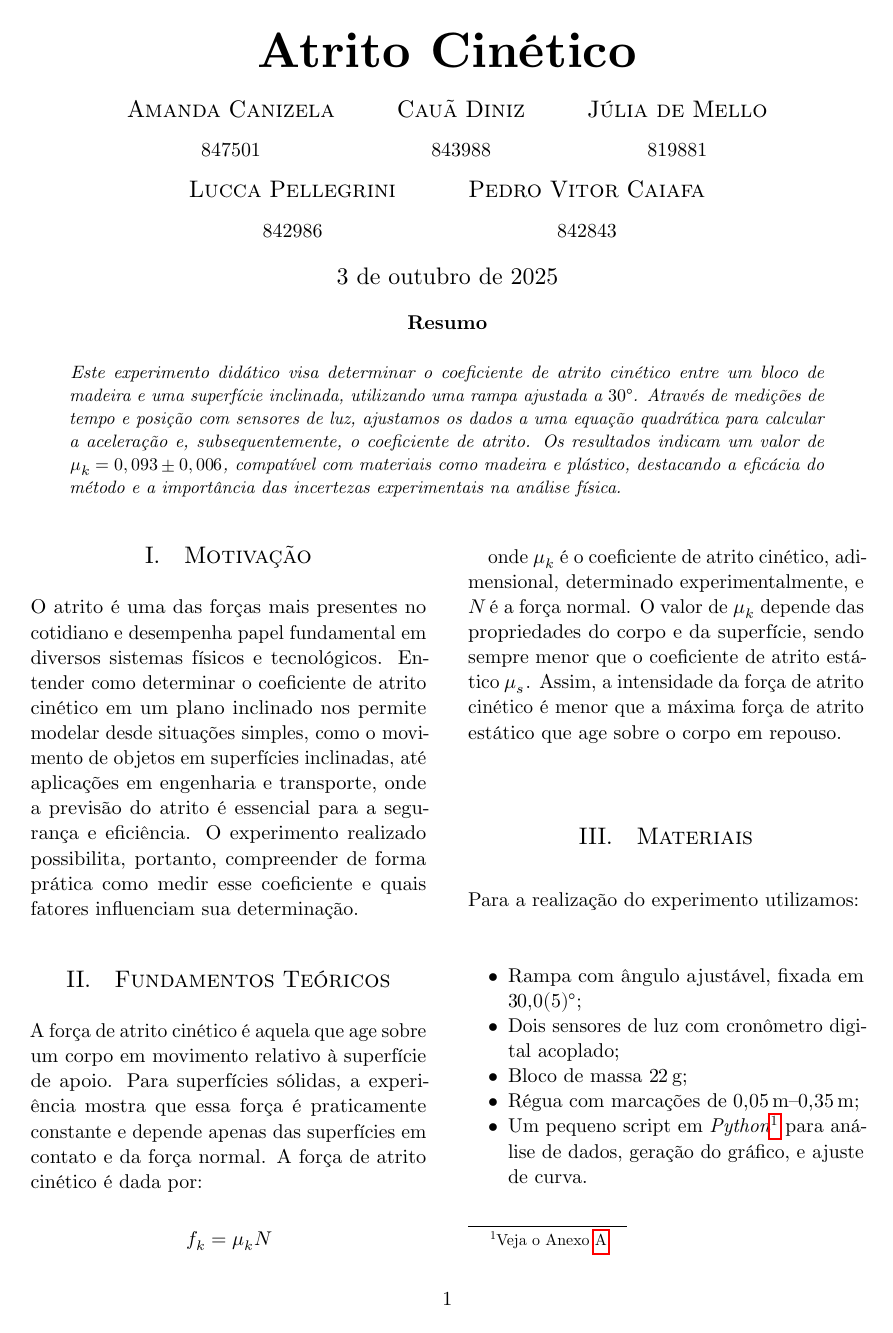
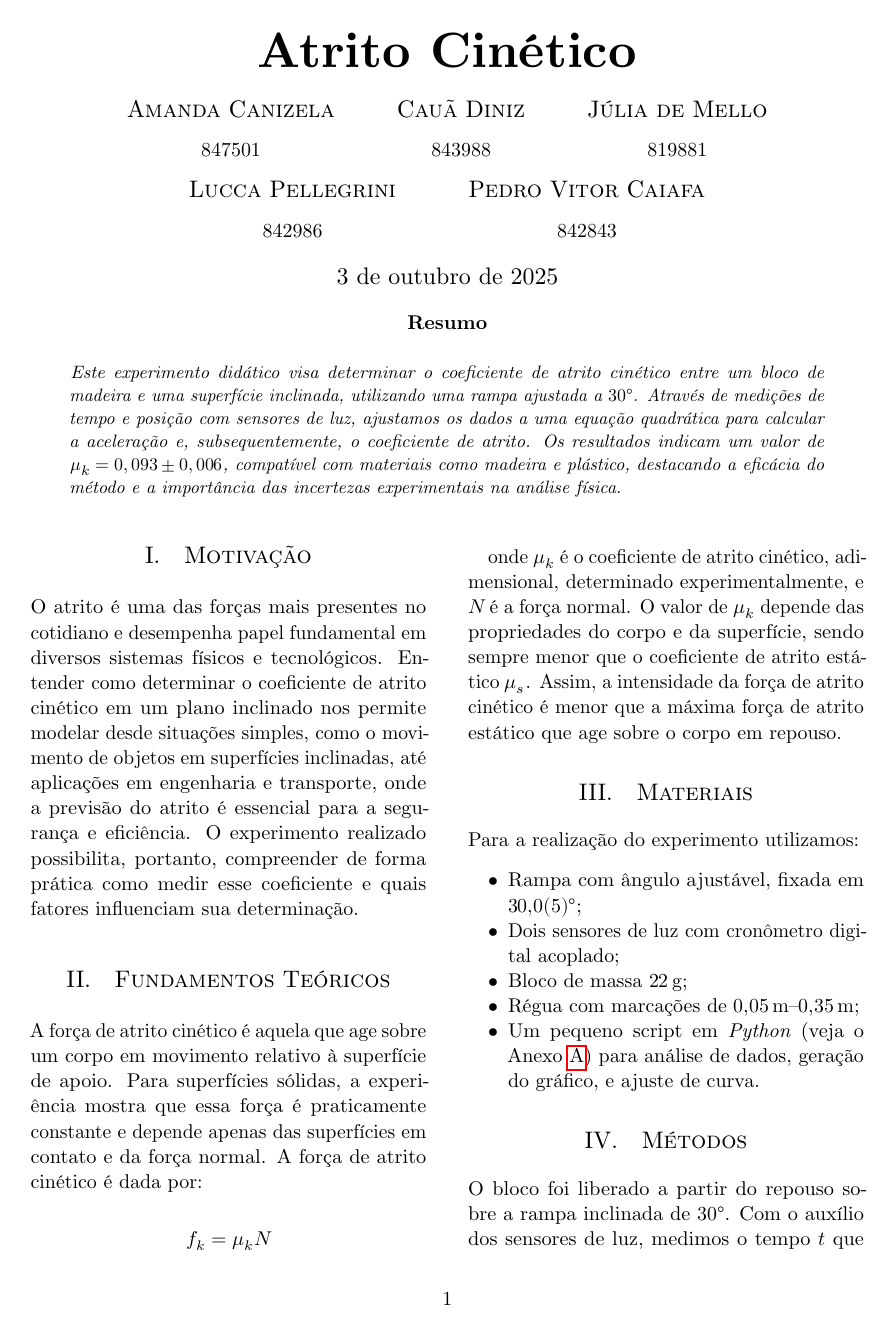
Before and after one commit to lucca-pellegrini/phys-lab4, a LaTeX paper (main.tex): page 1 of 4. Compiled offline with LuaLaTeX.

Commit message:
chore(main.tex): change footnote in materials section to be a parenthetical

```diff
--- a/main.tex
+++ b/main.tex
@@ -97,9 +97,8 @@ Para a realização do experimento utilizamos:
     \item Dois sensores de luz com cronômetro digital acoplado;
     \item Bloco de massa $\SI{22}{\gram}$;
 	\item Régua com marcações de $\SIrange{0.05}{0.35}{\metre};$
-	\item Um pequeno script em \textit{Python}\footnote{Veja o
-		Anexo~\ref{sec:python}.} para análise de dados, geração do gráfico, e
-		ajuste de curva.
+	\item Um pequeno script em \textit{Python} (veja o Anexo~\ref{sec:python})
+		para análise de dados, geração do gráfico, e ajuste de curva.
 \end{itemize}
 
 \section{Métodos}
```
